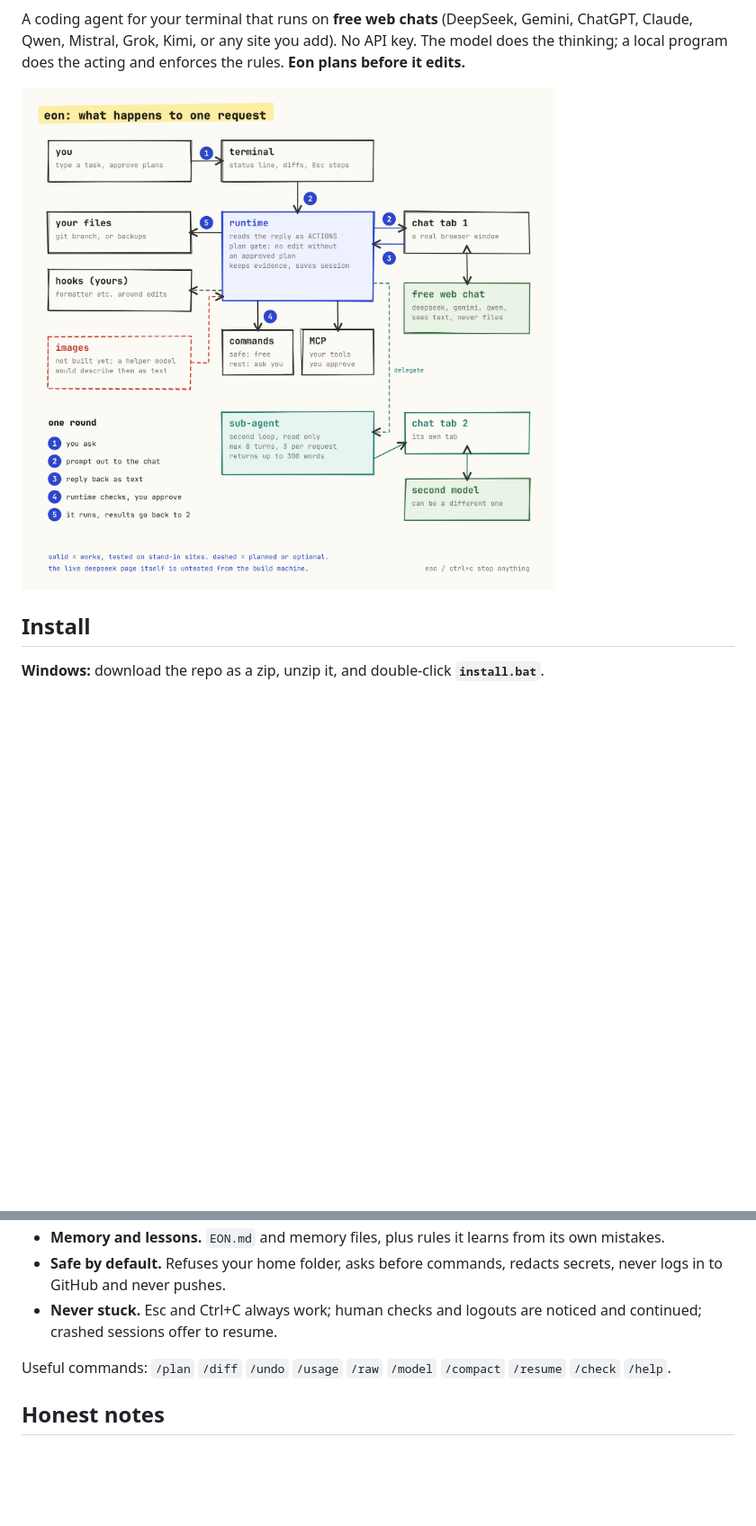
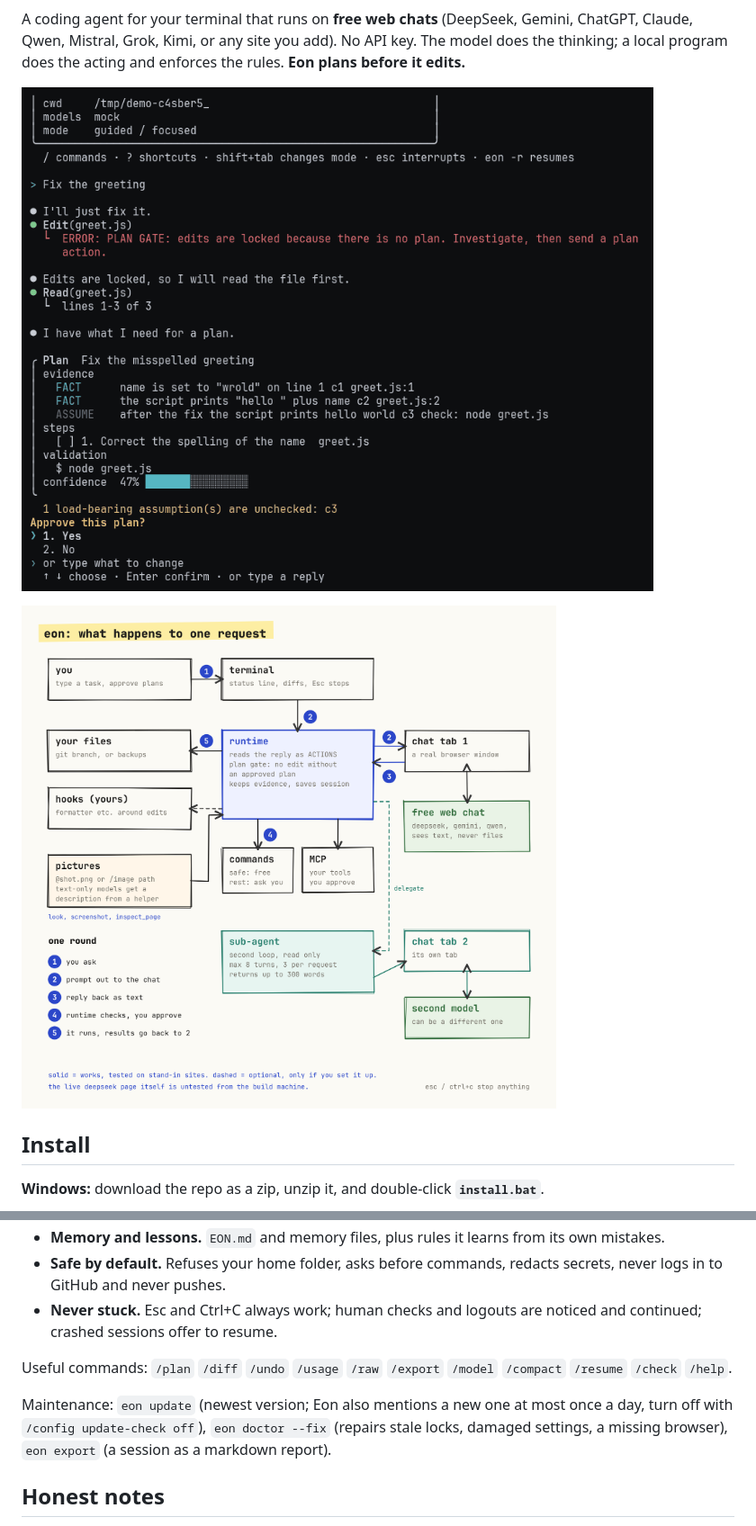
Before and after one commit to kyoubitt/Eon, a Markdown page: README.md, 2 parts joined by grey strips. Shown at 90% size. Drawn GitHub-style; pictures changed too: examples/architecture.png, examples/demo.gif (added); blank space fills up the shorter version.

Commit message:
Add eon update, /export, doctor --fix, demo recording and badges; show pictures in the flow chart; version 0.2.0

```diff
--- a/README.md
+++ b/README.md
@@ -5,4 +7,6 @@
 A coding agent for your terminal that runs on **free web chats** (DeepSeek, Gemini, ChatGPT, Claude, Qwen, Mistral, Grok, Kimi, or any site you add). No API key. The model does the thinking; a local program does the acting and enforces the rules. **Eon plans before it edits.**
+
+![Eon fixing a typo: plan, approval, edit, check, done](examples/demo.gif)
 
 ![How one request flows](examples/architecture.png)
 
@@ -40,7 +44,9 @@ Type a task. Eon reads your code, shows a plan with the evidence behind each cla
 - **Safe by default.** Refuses your home folder, asks before commands, redacts secrets, never logs in to GitHub and never pushes.
 - **Never stuck.** Esc and Ctrl+C always work; human checks and logouts are noticed and continued; crashed sessions offer to resume.
 
-Useful commands: `/plan` `/diff` `/undo` `/usage` `/raw` `/model` `/compact` `/resume` `/check` `/help`.
+Useful commands: `/plan` `/diff` `/undo` `/usage` `/raw` `/export` `/model` `/compact` `/resume` `/check` `/help`.
+
+Maintenance: `eon update` (newest version; Eon also mentions a new one at most once a day, turn off with `/config update-check off`), `eon doctor --fix` (repairs stale locks, damaged settings, a missing browser), `eon export` (a session as a markdown report).
 
 ## Honest notes
 
```
Also changed, not shown: other parts of README.md (+2 -0 lines), docs/guide.md (+6 -0 lines), 10 other files.
